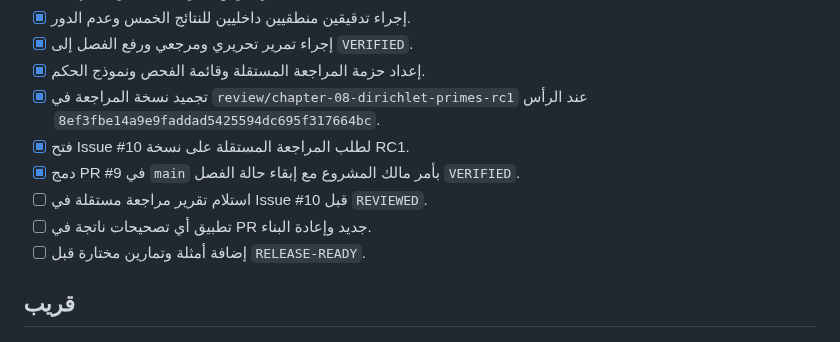
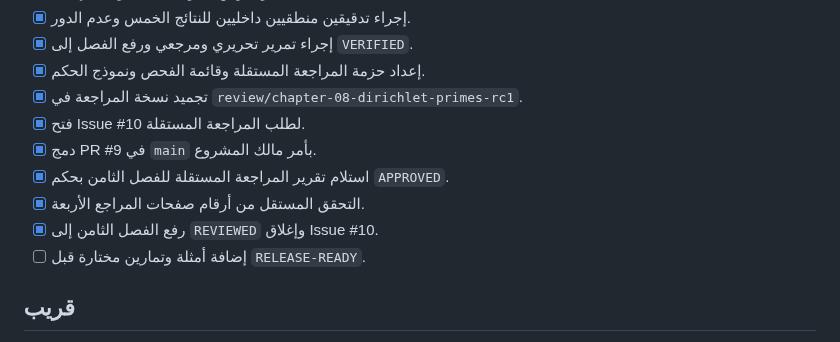
Before and after one commit to mesuef1974/analytic-number-theory-encyclopedia-ar, a Markdown page: docs/TODO.md, the part around the change. Drawn GitHub-style.

Commit message:
docs(ch8): close review tasks

```diff
--- a/docs/TODO.md
+++ b/docs/TODO.md
@@ -35,11 +35,12 @@
 - [x] إجراء تدقيقين منطقيين داخليين للنتائج الخمس وعدم الدور.
 - [x] إجراء تمرير تحريري ومرجعي ورفع الفصل إلى `VERIFIED`.
 - [x] إعداد حزمة المراجعة المستقلة وقائمة الفحص ونموذج الحكم.
-- [x] تجميد نسخة المراجعة في `review/chapter-08-dirichlet-primes-rc1` عند الرأس `8ef3fbe14a9e9faddad5425594dc695f317664bc`.
-- [x] فتح Issue #10 لطلب المراجعة المستقلة على نسخة RC1.
-- [x] دمج PR #9 في `main` بأمر مالك المشروع مع إبقاء حالة الفصل `VERIFIED`.
-- [ ] استلام تقرير مراجعة مستقلة في Issue #10 قبل `REVIEWED`.
-- [ ] تطبيق أي تصحيحات ناتجة في PR جديد وإعادة البناء.
+- [x] تجميد نسخة المراجعة في `review/chapter-08-dirichlet-primes-rc1`.
+- [x] فتح Issue #10 لطلب المراجعة المستقلة.
+- [x] دمج PR #9 في `main` بأمر مالك المشروع.
+- [x] استلام تقرير المراجعة المستقلة للفصل الثامن بحكم `APPROVED`.
+- [x] التحقق المستقل من أرقام صفحات المراجع الأربعة.
+- [x] رفع الفصل الثامن إلى `REVIEWED` وإغلاق Issue #10.
 - [ ] إضافة أمثلة وتمارين مختارة قبل `RELEASE-READY`.
 
 ## قريب
```
